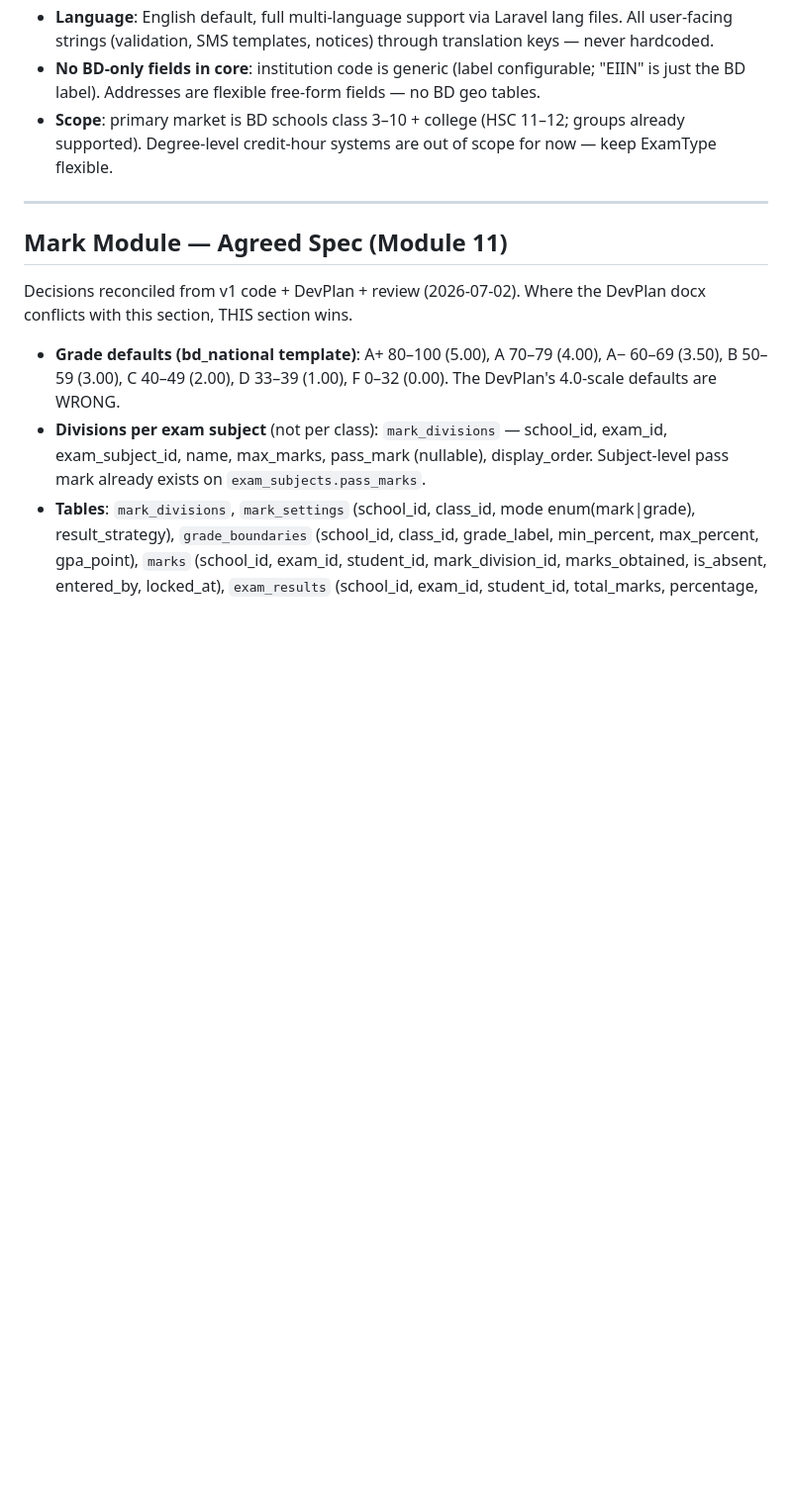
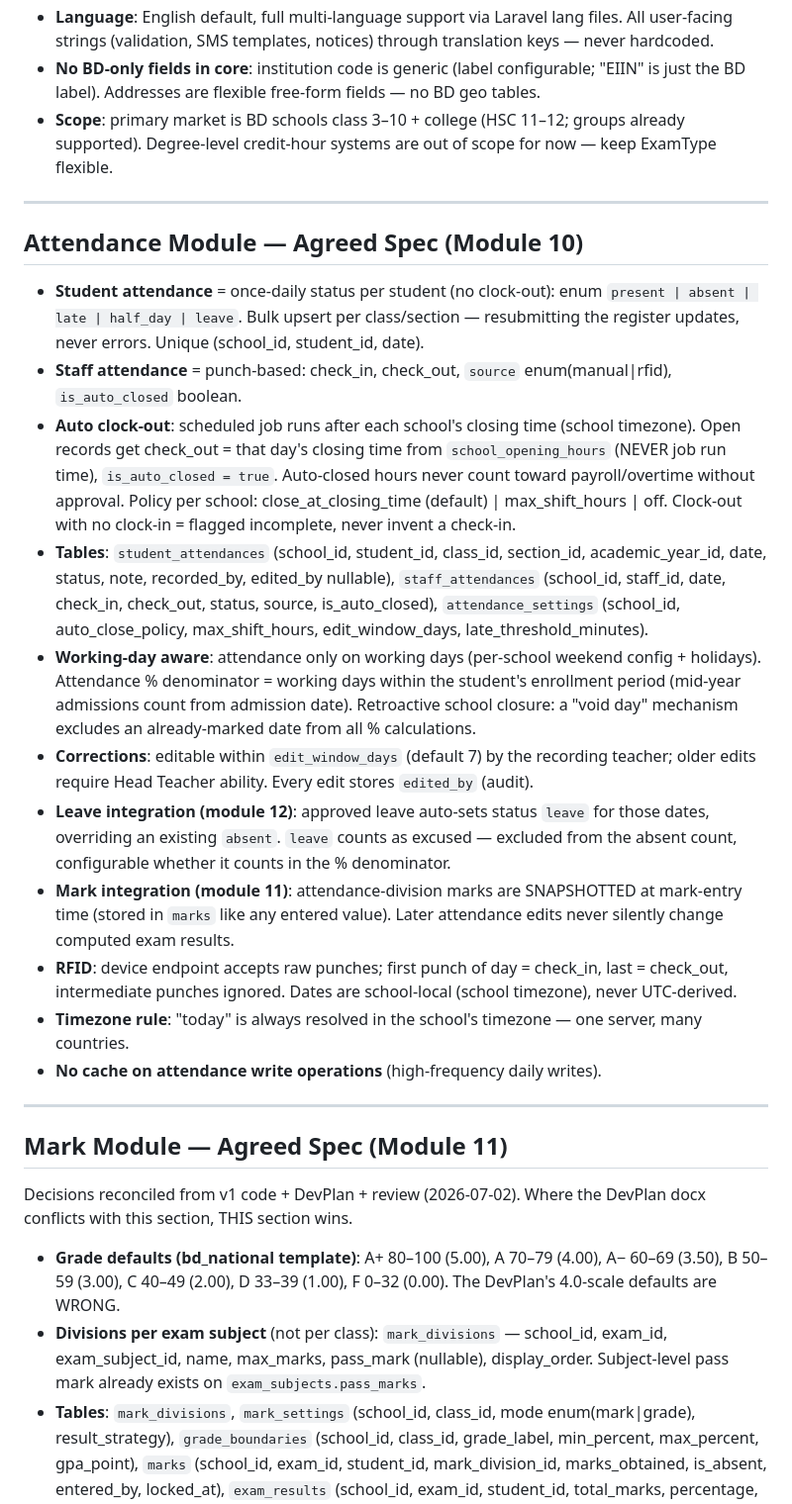
Before and after one commit to tanzibhossain/school-management-system, a Markdown page: CLAUDE.md, the part around the change. Shown at 99% size. Drawn GitHub-style; blank space fills up the shorter version.

Commit message:
updated for attendance module

```diff
--- a/CLAUDE.md
+++ b/CLAUDE.md
@@ -142,6 +142,22 @@ V2 is a global product. V1 was Bangladesh-only — do NOT carry BD assumptions i
 
 ---
 
+## Attendance Module — Agreed Spec (Module 10)
+
+- **Student attendance** = once-daily status per student (no clock-out): enum `present | absent | late | half_day | leave`. Bulk upsert per class/section — resubmitting the register updates, never errors. Unique (school_id, student_id, date).
+- **Staff attendance** = punch-based: check_in, check_out, `source` enum(manual|rfid), `is_auto_closed` boolean.
+- **Auto clock-out**: scheduled job runs after each school's closing time (school timezone). Open records get check_out = that day's closing time from `school_opening_hours` (NEVER job run time), `is_auto_closed = true`. Auto-closed hours never count toward payroll/overtime without approval. Policy per school: close_at_closing_time (default) | max_shift_hours | off. Clock-out with no clock-in = flagged incomplete, never invent a check-in.
+- **Tables**: `student_attendances` (school_id, student_id, class_id, section_id, academic_year_id, date, status, note, recorded_by, edited_by nullable), `staff_attendances` (school_id, staff_id, date, check_in, check_out, status, source, is_auto_closed), `attendance_settings` (school_id, auto_close_policy, max_shift_hours, edit_window_days, late_threshold_minutes).
+- **Working-day aware**: attendance only on working days (per-school weekend config + holidays). Attendance % denominator = working days within the student's enrollment period (mid-year admissions count from admission date). Retroactive school closure: a "void day" mechanism excludes an already-marked date from all % calculations.
+- **Corrections**: editable within `edit_window_days` (default 7) by the recording teacher; older edits require Head Teacher ability. Every edit stores `edited_by` (audit).
+- **Leave integration (module 12)**: approved leave auto-sets status `leave` for those dates, overriding an existing `absent`. `leave` counts as excused — excluded from the absent count, configurable whether it counts in the % denominator.
+- **Mark integration (module 11)**: attendance-division marks are SNAPSHOTTED at mark-entry time (stored in `marks` like any entered value). Later attendance edits never silently change computed exam results.
+- **RFID**: device endpoint accepts raw punches; first punch of day = check_in, last = check_out, intermediate punches ignored. Dates are school-local (school timezone), never UTC-derived.
+- **Timezone rule**: "today" is always resolved in the school's timezone — one server, many countries.
+- **No cache on attendance write operations** (high-frequency daily writes).
+
+---
+
 ## Mark Module — Agreed Spec (Module 11)
 
 Decisions reconciled from v1 code + DevPlan + review (2026-07-02). Where the DevPlan docx conflicts with this section, THIS section wins.
```
